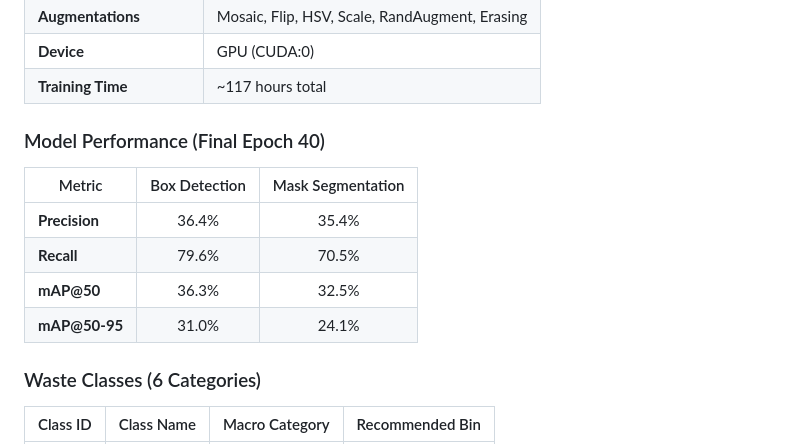
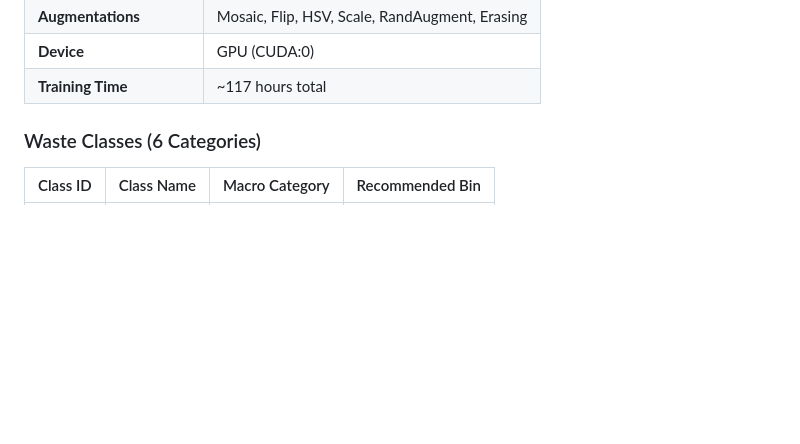
Before and after one commit to Himan170/technex-green-hackathon-2026, a Markdown page: README.md, the part around one of its changes. Drawn GitHub-style; blank space fills up the shorter version.

```diff
--- a/README.md
+++ b/README.md
@@ -31,14 +31,8 @@ Create a computer vision-based system that:
 | **Device** | GPU (CUDA:0) |
 | **Training Time** | ~117 hours total |
 
-### Model Performance (Final Epoch 40)
 
-| Metric | Box Detection | Mask Segmentation |
-|--------|:------------:|:-----------------:|
-| **Precision** | 36.4% | 35.4% |
-| **Recall** | 79.6% | 70.5% |
-| **mAP@50** | 36.3% | 32.5% |
-| **mAP@50-95** | 31.0% | 24.1% |
+
 
 ### Waste Classes (6 Categories)
 
```
Also changed, not shown: other parts of README.md (+1 -1 lines).
